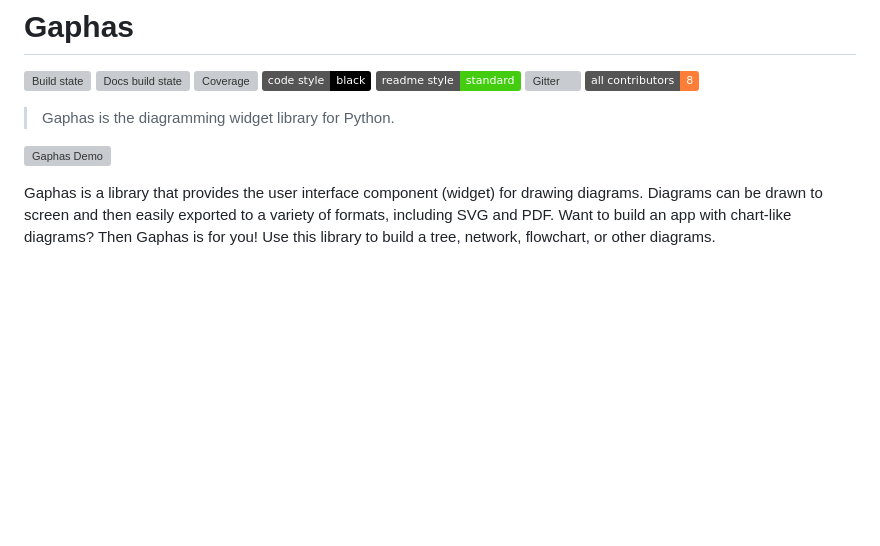
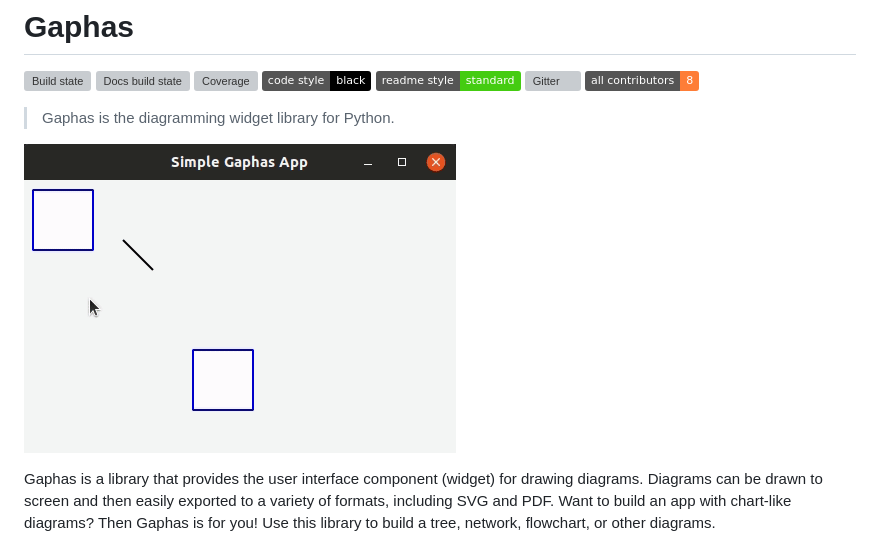
Before and after one commit to gaphor/gaphas, a Markdown page: README.md, the part around the change. GitHub-like rendering; pictures changed too: docs/images/gaphas-demo.gif (added); badges without logos; blank space fills up the shorter version; grey boxes are pictures that could not be loaded.

Commit message:
Re-add Gaphas App demo GIF
Signed-off-by: Dan Yeaw <dan@yeaw.me>

```diff
--- a/README.md
+++ b/README.md
@@ -10,7 +10,7 @@
 
 > Gaphas is the diagramming widget library for Python.
 
-![Gaphas Demo](doc/gaphas-demo.gif)
+![Gaphas Demo](docs/images/gaphas-demo.gif)
 
 Gaphas is a library that provides the user interface component (widget) for
 drawing diagrams. Diagrams can be drawn to screen and then easily exported to a
```
